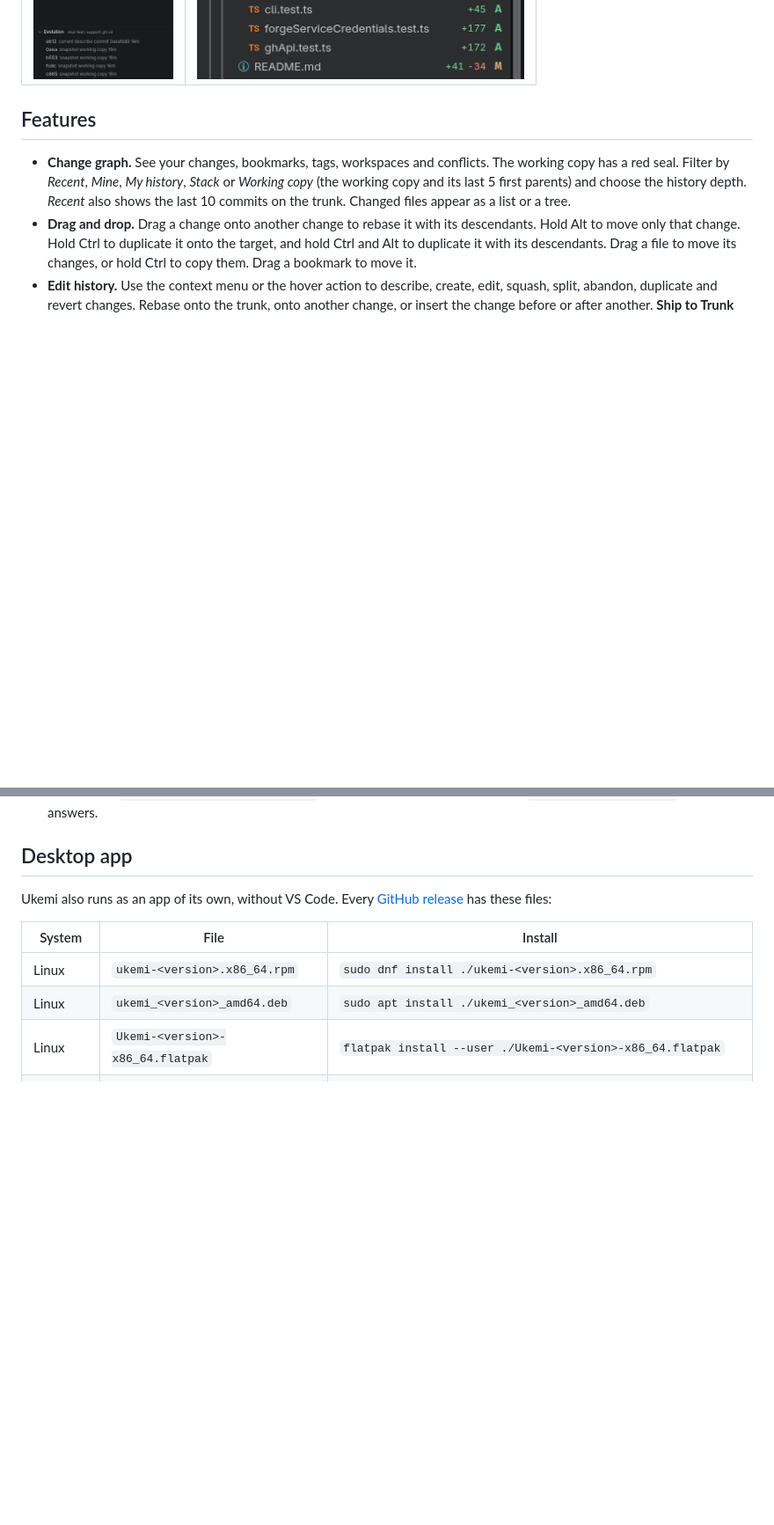
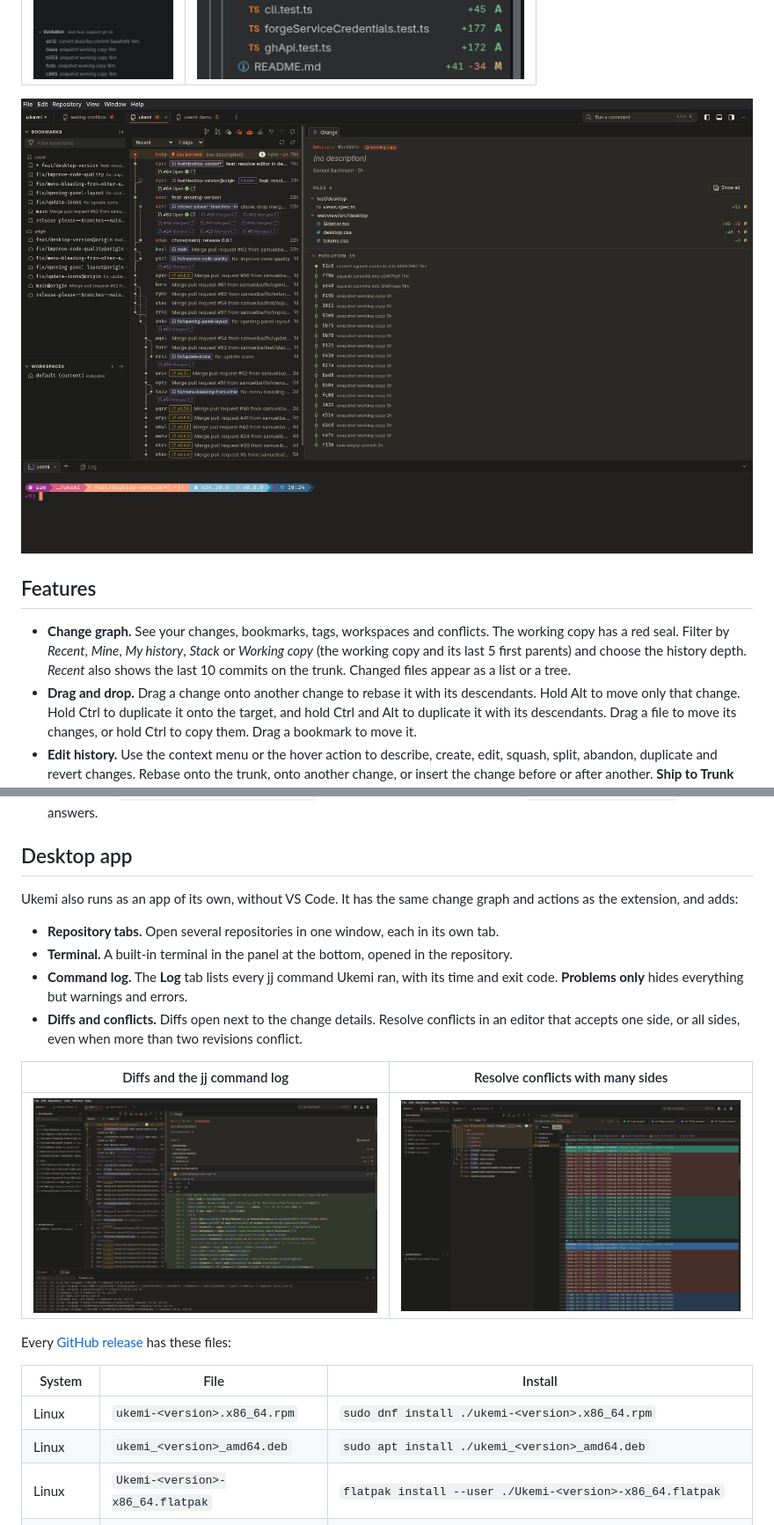
Before and after one commit to samuelba/ukemi, a Markdown page: README.md, 2 parts joined by grey strips. Shown at 88% size. Drawn GitHub-style; pictures changed too: images/desktop-conflict.png (added), images/desktop-diff.png (added), images/desktop-graph.png (added); blank space fills up the shorter version.

Commit message:
docs: show the desktop app in the README
The README only described the extension, so readers on JetBrains IDEs or
other editors did not learn that Ukemi also runs in its own window. It
now explains both ways to use Ukemi, lists what the desktop app adds and
shows screenshots of it.

```diff
--- a/README.md
+++ b/README.md
@@ -13,6 +16,8 @@ Install from the [VS Code Marketplace](https://marketplace.visualstudio.com/item
 | Extension overview                         | Stacked pull request hover                                     |
 | ------------------------------------------ | -------------------------------------------------------------- |
 | ![Extension overview](images/overview.png) | ![Stacked pull request hover](images/pr-stacked-ci-status.png) |
+
+![Ukemi desktop app: repository tabs, change graph, evolution and a built-in terminal](images/desktop-graph.png)
 
 ## Features
 
@@ -55,7 +60,18 @@ The describe dialog shows a button for each tool below that is installed and ena
 
 ## Desktop app
 
-Ukemi also runs as an app of its own, without VS Code. Every [GitHub release](https://github.com/samuelba/ukemi/releases) has these files:
+Ukemi also runs as an app of its own, without VS Code. It has the same change graph and actions as the extension, and adds:
+
+- **Repository tabs.** Open several repositories in one window, each in its own tab.
+- **Terminal.** A built-in terminal in the panel at the bottom, opened in the repository.
+- **Command log.** The **Log** tab lists every jj command Ukemi ran, with its time and exit code. **Problems only** hides everything but warnings and errors.
+- **Diffs and conflicts.** Diffs open next to the change details. Resolve conflicts in an editor that accepts one side, or all sides, even when more than two revisions conflict.
+
+| Diffs and the jj command log                            | Resolve conflicts with many sides                                           |
+| ------------------------------------------------------- | --------------------------------------------------------------------------- |
+| ![Diff and the jj command log](images/desktop-diff.png) | ![Resolving a conflict between four revisions](images/desktop-conflict.png) |
+
+Every [GitHub release](https://github.com/samuelba/ukemi/releases) has these files:
 
 | System  | File                             | Install                                                                   |
 | ------- | -------------------------------- | ------------------------------------------------------------------------- |
```
Also changed, not shown: other parts of README.md (+5 -2 lines).
